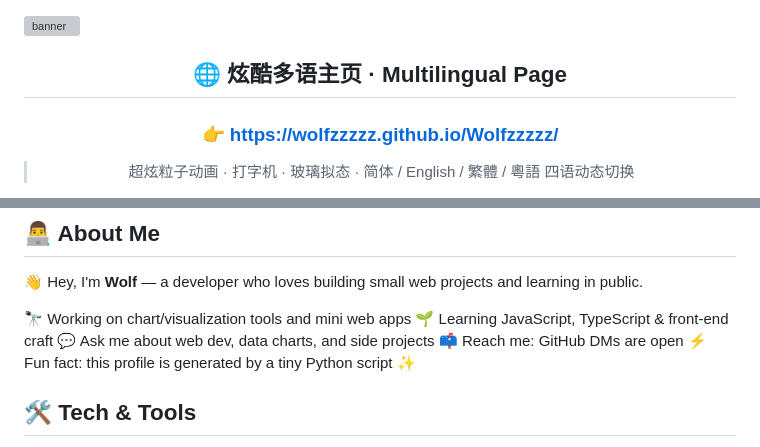
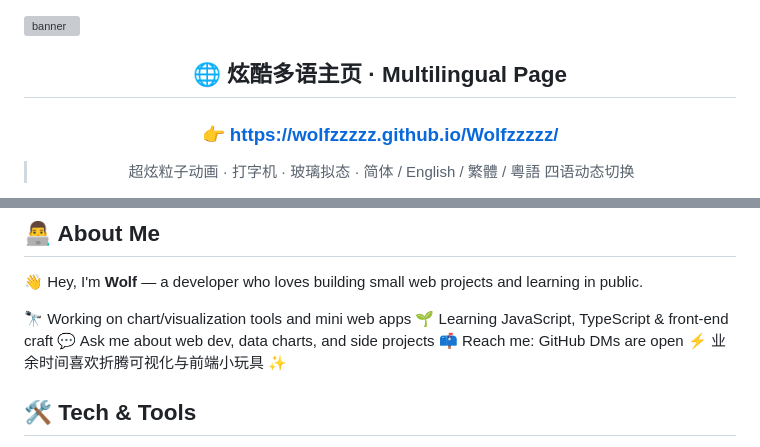
Before and after one commit to Wolfzzzzz/Wolfzzzzz, a Markdown page: README.md, 2 parts joined by grey strips. Rendered like a GitHub page; grey boxes are pictures that could not be loaded.

Commit message:
Clean up AI-style comments and filenames

```diff
--- a/README.md
+++ b/README.md
@@ -1,7 +1,3 @@
-<!--
-Wolf's GitHub Profile — generated by generate_readme.py (WorkBuddy)
-Edit CONFIG in the script and re-run to refresh.
--->
 <img src="https://capsule-render.vercel.app/api?type=waving&color=0e75b6&height=120&section=header" alt="banner"/>
 
 <div align="center">
@@ -31,7 +27,7 @@ Edit CONFIG in the script and re-run to refresh.
 🌱 Learning JavaScript, TypeScript & front-end craft
 💬 Ask me about web dev, data charts, and side projects
 📫 Reach me: GitHub DMs are open
-⚡ Fun fact: this profile is generated by a tiny Python script ✨
+⚡ 业余时间喜欢折腾可视化与前端小玩具 ✨
 
 ## 🛠️ Tech & Tools
 
```
